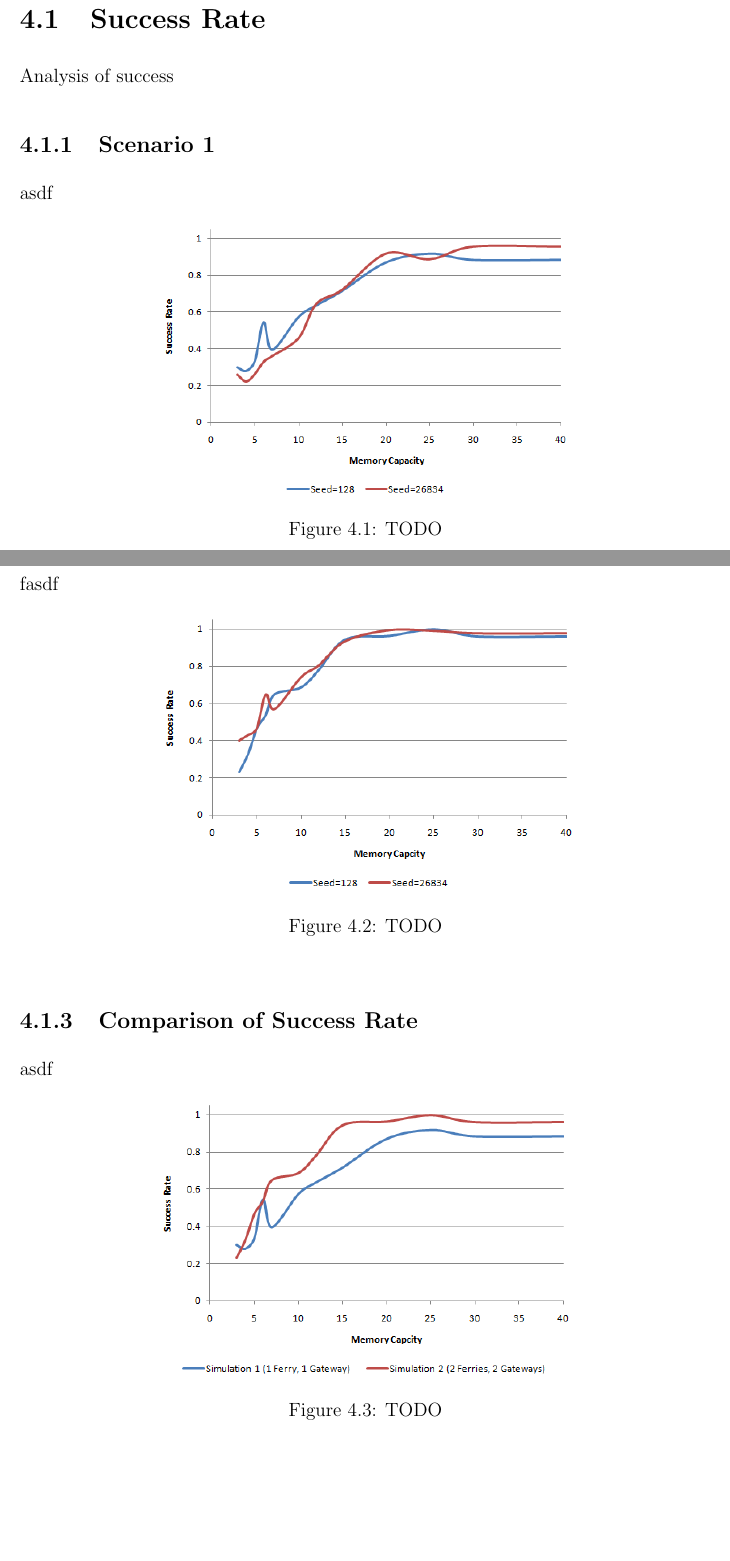
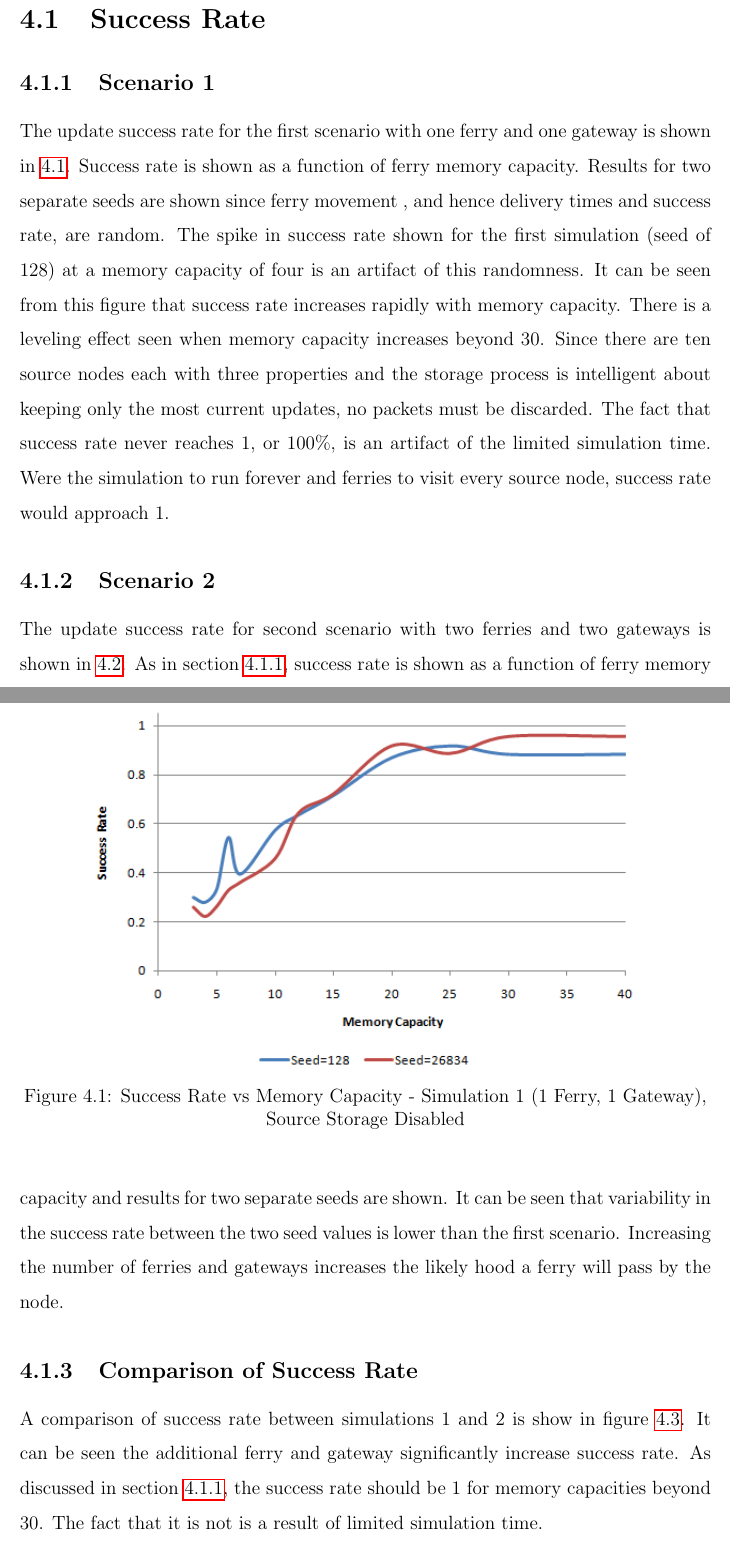
Before and after one commit to maxwelllaplacefourier/dustbunny-tycoon, a LaTeX thesis (ENSC427/report/finalReport.tex, which reads ENSC427/report/chapters/results.tex): two parts of pages 24 and 25 of 32 before the commit and two parts of pages 25 and 26 of 35 after it, joined at a grey line, cut so that both start at the same text, the shorter picture padded with empty space. Compiled offline with pdfLaTeX.

Commit message:
Results update

```diff
--- a/ENSC427/report/chapters/results.tex
+++ b/ENSC427/report/chapters/results.tex
@@ -1,39 +1,53 @@
 \chapter{Results}
 
+%--------------------------------------------------------------------------------------------------------
+% 		Success Rate
+%--------------------------------------------------------------------------------------------------------
 \section{Success Rate}
 
-Analysis of success
+\subsection{Scenario 1}
+\label{sec:results_success_scenario1}
 
-\subsection{Scenario 1}
+The update success rate for the first scenario with one ferry and one gateway is shown in \ref{fig:result_sccess_sim1byseed_dss}.
+Success rate is shown as a function of ferry memory capacity.
+Results for two separate seeds are shown since ferry movement , and hence delivery times and success rate, are random.
+The spike in success rate shown for the first simulation (seed of 128) at a memory capacity of four is an artifact of this randomness.
+It can be seen from this figure that success rate increases rapidly with memory capacity.
+There is a leveling effect seen when memory capacity increases beyond 30.
+Since there are ten source nodes each with three properties and the storage process is intelligent about keeping only the most current updates, no packets must be discarded.
+%	At this point
+The fact that success rate never reaches 1, or 100\%, is an artifact of the limited simulation time.
+Were the simulation to run forever and ferries to visit every source node, success rate would approach 1.
 
-asdf
-
-\begin{figure}[h]
+\begin{figure}[htbp]
     \begin{center}
-    %\begin{minipage}[t]
-    \includegraphics[width=0.6\textwidth]{images/result_sccess_sim1byseed_dss}
-    \caption{TODO}
-    %\label{fig:moistureSensor}
-    %\end{minipage}
+    \includegraphics[width=0.8\textwidth]{images/result_sccess_sim1byseed_dss}
+    \caption{Success Rate vs Memory Capacity - Simulation 1 (1 Ferry, 1 Gateway), Source Storage Disabled}
+    \label{fig:result_sccess_sim1byseed_dss}
     \end{center}
 \end{figure}
 
 \subsection{Scenario 2}
 
-fasdf
+The update success rate for second scenario with two ferries and two gateways is shown in \ref{fig:result_sccess_sim2byseed_dss}.
+As in section \ref{sec:results_success_scenario1}, success rate is shown as a function of ferry memory capacity and results for two separate seeds are shown.
+It can be seen that variability in the success rate between the two seed values is lower than the first scenario.
+Increasing the number of ferries and gateways increases the likely hood a ferry will pass by the node.
+%Something about gussians and decreasing variance.
 
-\begin{figure}[ht]
+\begin{figure}[htbp]
     \centering
-    \includegraphics[width=0.6\textwidth]{images/result_sccess_sim2byseed_dss}
-    \caption{TODO}
-    %\label{fig:moistureSensor}
+    \includegraphics[width=0.8\textwidth]{images/result_sccess_sim2byseed_dss}
+    \caption{Success Rate vs Memory Capacity - Simulation 2 (2 Ferries, 2 Gateways), Source Storage Disabled}
+    \label{fig:result_sccess_sim2byseed_dss}
 \end{figure}
 
 \subsection{Comparison of Success Rate}
 
-asdf
+A comparison of success rate between simulations 1 and 2 is show in figure \ref{fig:result_sccess_bothsim_128_dss}.
+It can be seen the additional ferry and gateway significantly increase success rate.
+As discussed in section \ref{sec:results_success_scenario1}, the success rate should be 1 for memory capacities beyond 30.
+The fact that it is not is a result of limited simulation time.
 
-\begin{figure}[ht]
+\begin{figure}[htbp]
     \centering
-    \includegraphics[width=0.6\textwidth]{images/result_sccess_bothsim_128_dss}
-    \caption{TODO}
--- a/ENSC427/report/finalReport.tex
+++ b/ENSC427/report/finalReport.tex
@@ -1,6 +1,7 @@
 %\documentclass[twoside]{enscStyle}
 \documentclass{enscStyle}
 
+\usepackage[center]{caption}
 \usepackage{fixltx2e}
 \usepackage{booktabs}
 \usepackage{multirow}
```
Also changed, not shown: ENSC427/report/chapters/results.tex (58 more changed lines).
